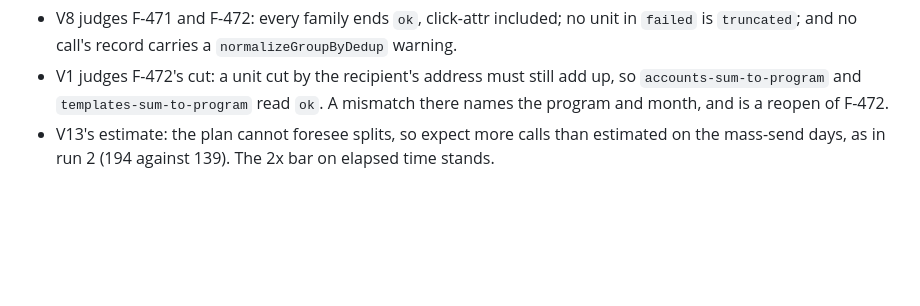
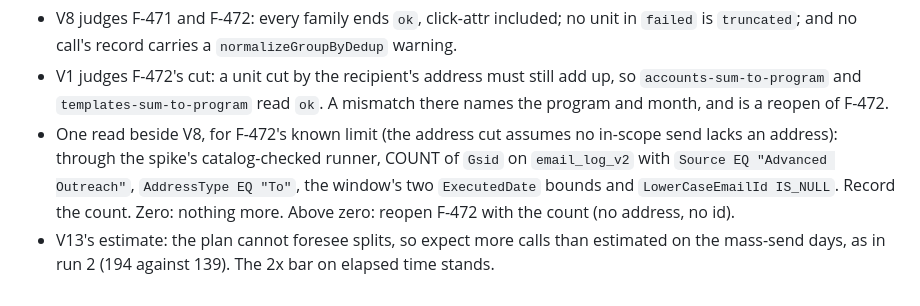
Before and after one commit to BradleyDB/gs-admin-cli-docs, a Markdown page: dev/VALIDATION.md, the part around the change. Drawn GitHub-style; blank space fills up the shorter version.

```diff
--- a/dev/VALIDATION.md
+++ b/dev/VALIDATION.md
@@ -919,5 +919,9 @@ but it would reduce calls pulled hours apart. Two bars read differently after th
   call's record carries a `normalizeGroupByDedup` warning.
 - V1 judges F-472's cut: a unit cut by the recipient's address must still add up, so `accounts-sum-to-program` and
   `templates-sum-to-program` read `ok`. A mismatch there names the program and month, and is a reopen of F-472.
+- One read beside V8, for F-472's known limit (the address cut assumes no in-scope send lacks an address): through the
+  spike's catalog-checked runner, COUNT of `Gsid` on `email_log_v2` with `Source EQ "Advanced Outreach"`,
+  `AddressType EQ "To"`, the window's two `ExecutedDate` bounds and `LowerCaseEmailId IS_NULL`. Record the count.
+  Zero: nothing more. Above zero: reopen F-472 with the count (no address, no id).
 - V13's estimate: the plan cannot foresee splits, so expect more calls than estimated on the mass-send days, as in
   run 2 (194 against 139). The 2x bar on elapsed time stands.
```
Also changed, not shown: dev/FEEDBACK.md (+1 -0 lines).
